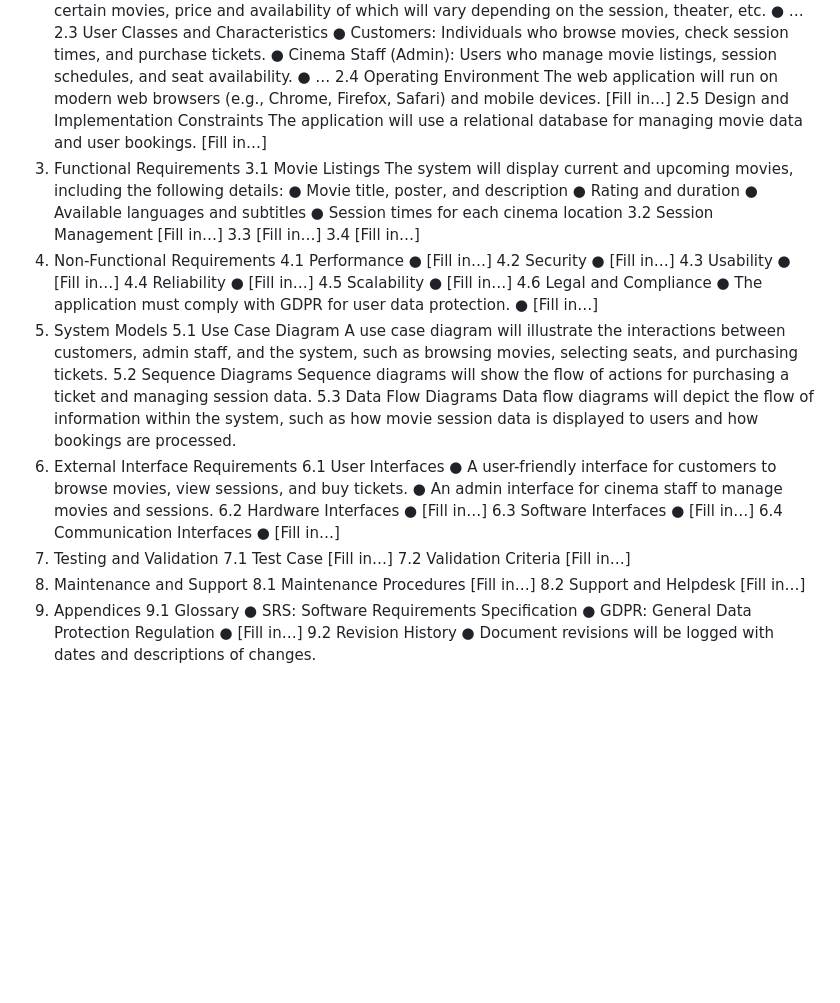
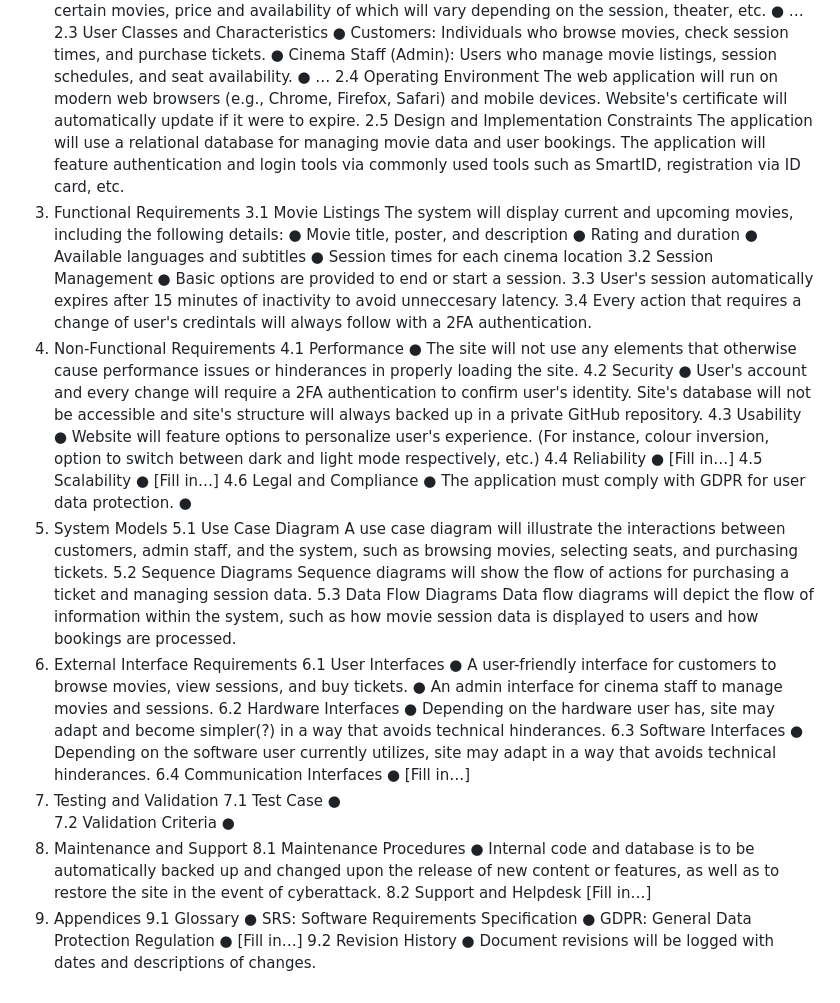
Before and after one commit to BogdanAnokhin/kino-site-project, a Markdown page: README.md, the part around the change. Rendered like a GitHub page; blank space fills up the shorter version.

Commit message:
Revise README with updated requirements and structure
Updated functional and non-functional requirements, added security and usability features, and revised section numbering.

```diff
--- a/README.md
+++ b/README.md
@@ -21,10 +21,10 @@ The Cinema Web Application will operate as a standalone system, interacting with
 ●	…
 2.4 Operating Environment
 The web application will run on modern web browsers (e.g., Chrome, Firefox, Safari) and mobile devices.
-[Fill in…]
+Website's certificate will automatically update if it were to expire.
 2.5 Design and Implementation Constraints
 The application will use a relational database for managing movie data and user bookings.
-[Fill in…]
+The application will feature authentication and login tools via commonly used tools such as SmartID, registration via ID card, etc.
 3. Functional Requirements
 3.1 Movie Listings
 The system will display current and upcoming movies, including the following details:
@@ -33,51 +33,51 @@ The system will display current and upcoming movies, including the following det
 ●	Available languages and subtitles
 ●	Session times for each cinema location
 3.2 Session Management
-[Fill in…]
-3.3 [Fill in…]
-3.4 [Fill in…]
+● Basic options are provided to end or start a session.
+3.3 User's session automatically expires after 15 minutes of inactivity to avoid unneccesary latency.
+3.4 Every action that requires a change of user's credintals will always follow with a 2FA authentication.
 4. Non-Functional Requirements
 4.1 Performance
-●	[Fill in…]
+● The site will not use any elements that otherwise cause performance issues or hinderances in properly loading the site.
 4.2 Security
-●	[Fill in…]
+● User's account and every change will require a 2FA authentication to confirm user's identity. Site's database will not be accessible and site's structure will always backed up in a private GitHub repository.
 4.3 Usability
-●	[Fill in…]
+● Website will feature options to personalize user's experience. (For instance, colour inversion, option to switch between dark and light mode respectively, etc.)
 4.4 Reliability
 ●	[Fill in…]
 4.5 Scalability
 ●	[Fill in…]
 4.6 Legal and Compliance
 ●	The application must comply with GDPR for user data protection.
-●	[Fill in…]
-5. System Models
+●
+6. System Models
 5.1 Use Case Diagram
 A use case diagram will illustrate the interactions between customers, admin staff, and the system, such as browsing movies, selecting seats, and purchasing tickets.
 5.2 Sequence Diagrams
 Sequence diagrams will show the flow of actions for purchasing a ticket and managing session data.
 5.3 Data Flow Diagrams
 Data flow diagrams will depict the flow of information within the system, such as how movie session data is displayed to users and how bookings are processed.
-6. External Interface Requirements
+7. External Interface Requirements
 6.1 User Interfaces
 ●	A user-friendly interface for customers to browse movies, view sessions, and buy tickets.
 ●	An admin interface for cinema staff to manage movies and sessions.
 6.2 Hardware Interfaces
-●	[Fill in…]
+●	Depending on the hardware user has, site may adapt and become simpler(?) in a way that avoids technical hinderances.
 6.3 Software Interfaces
-●	[Fill in…]
+●	Depending on the software user currently utilizes, site may adapt in a way that avoids technical hinderances.
 6.4 Communication Interfaces
 ●	[Fill in…]
-7. Testing and Validation
+8. Testing and Validation
 7.1 Test Case
-[Fill in…]
+●
 7.2 Validation Criteria
-[Fill in…]
-8. Maintenance and Support
+●
+9. Maintenance and Support
 8.1 Maintenance Procedures
-[Fill in…]
+● Internal code and database is to be automatically backed up and changed upon the release of new content or features, as well as to restore the site in the event of cyberattack.
 8.2 Support and Helpdesk
 [Fill in…]
-9. Appendices
+10. Appendices
 9.1 Glossary
 ●	SRS: Software Requirements Specification
 ●	GDPR: General Data Protection Regulation
```
